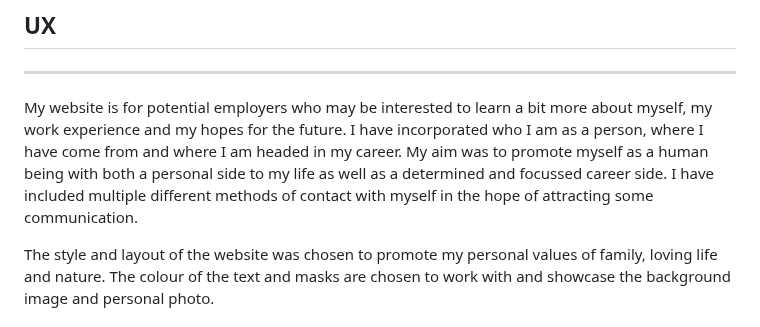
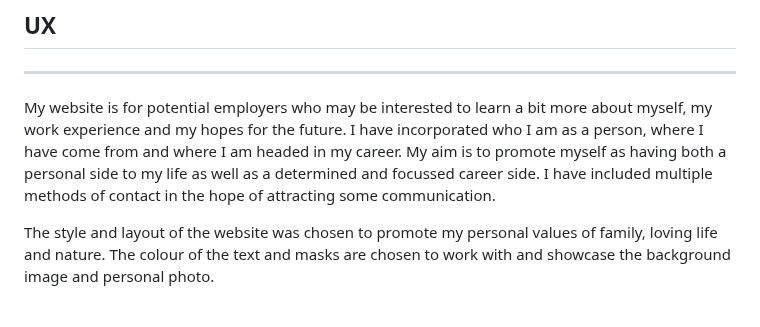
Before and after one commit to GarethKeys/Personal-Portfolio, a Markdown page: README.md, the part around one of its changes. Drawn GitHub-style.

Commit message:
Final edits readme file

```diff
--- a/README.md
+++ b/README.md
@@ -5,7 +5,7 @@ This is a website I have created in order to showcase the Frontend developer ski
 ## UX
 ***
 
-My website is for potential employers who may be interested to learn a bit more about myself, my work experience and my hopes for the future. I have incorporated who I am as a person, where I have come from and where I am headed in my career. My aim was to promote myself as a human being with both a personal side to my life as well as a determined and focussed career side. I have included multiple different methods of contact with myself in the hope of attracting some communication.
+My website is for potential employers who may be interested to learn a bit more about myself, my work experience and my hopes for the future. I have incorporated who I am as a person, where I have come from and where I am headed in my career. My aim is to promote myself as having both a personal side to my life as well as a determined and focussed career side. I have included multiple methods of contact in the hope of attracting some communication.
 
 The style and layout of the website was chosen to promote my personal values of family, loving life and nature. The colour of the text and masks are chosen to work with and showcase the background image and personal photo.
 
```
Also changed, not shown: other parts of README.md (+2 -2 lines).
